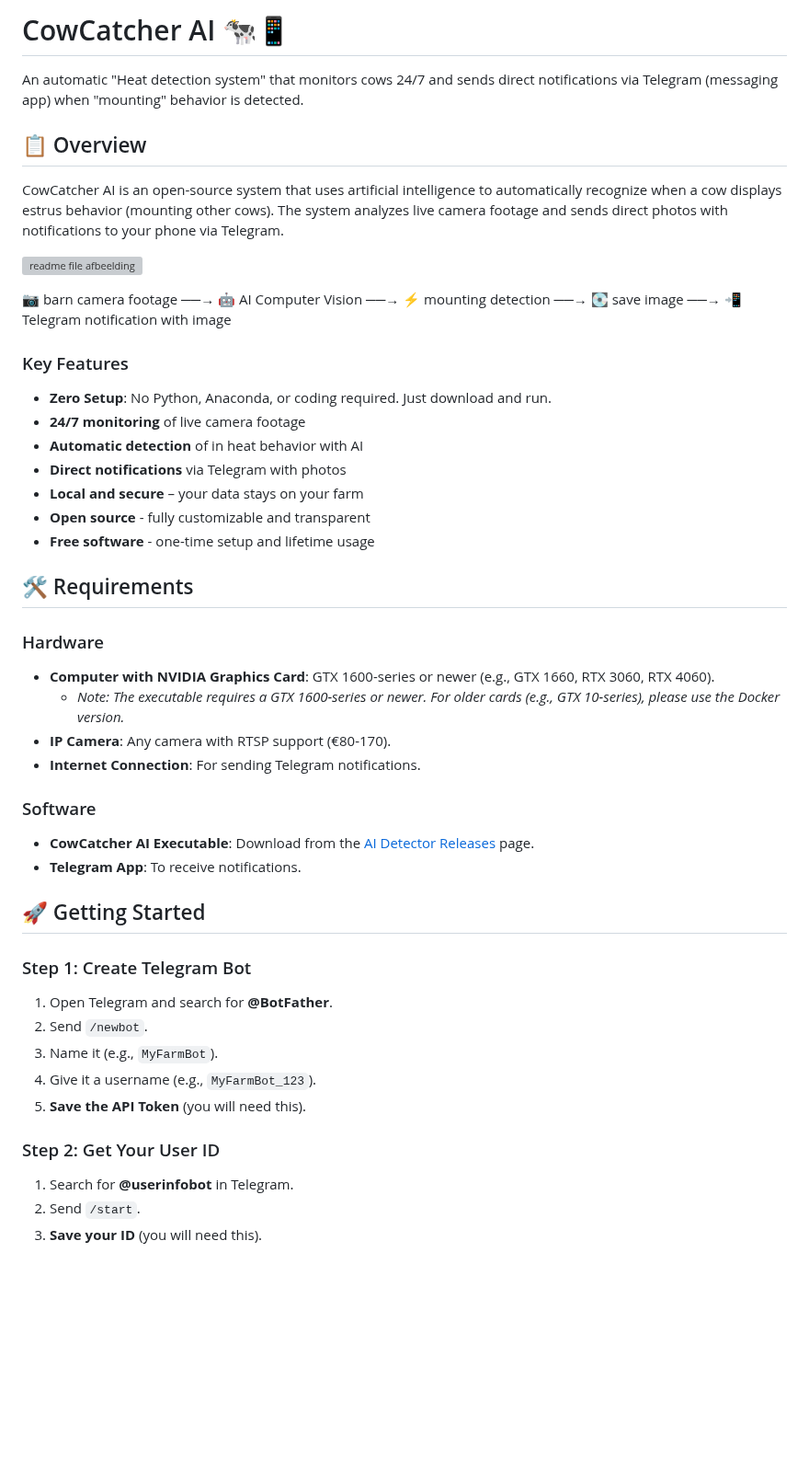
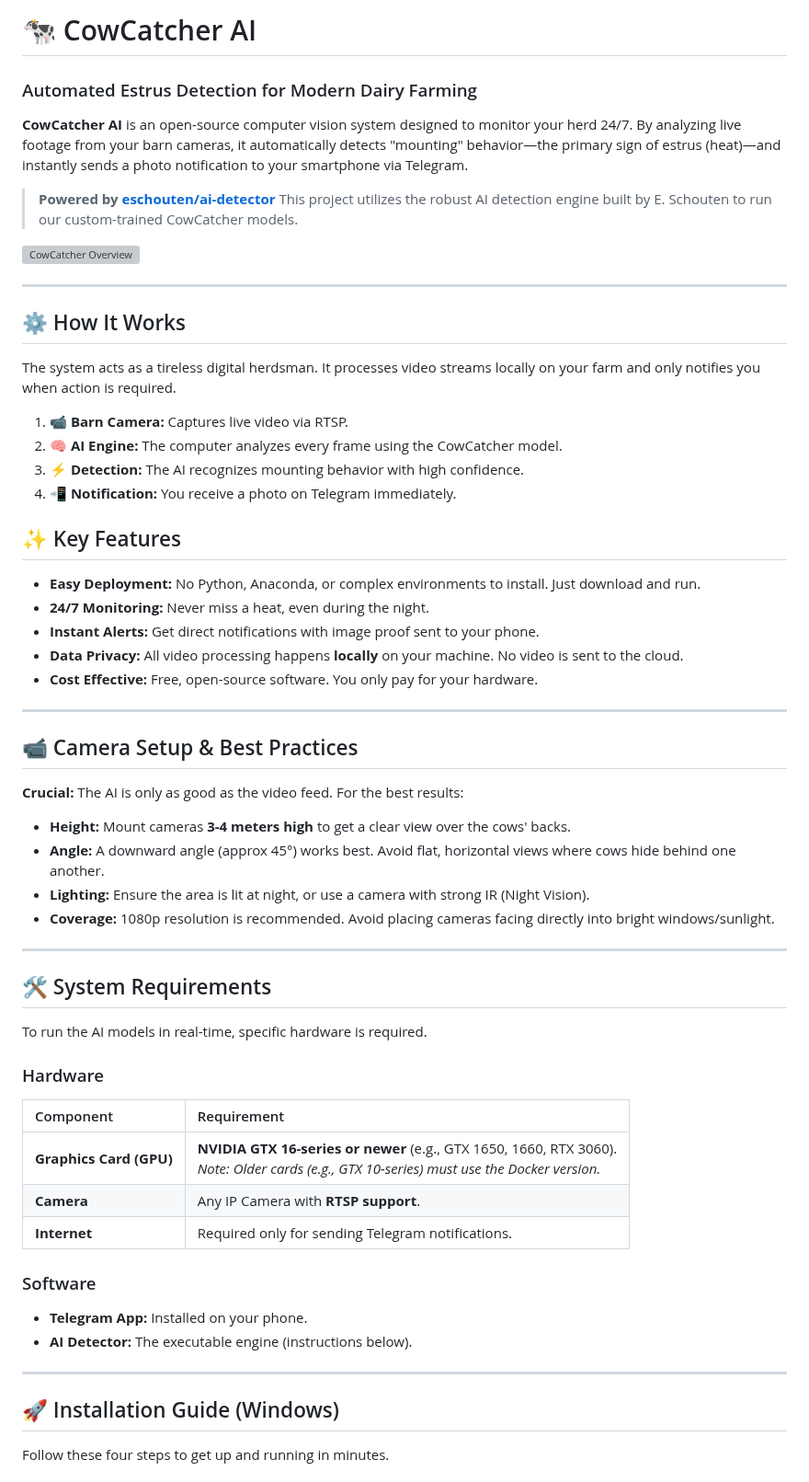
Before and after one commit to CowCatcherAI/CowCatcherAI, a Markdown page: README.md, the part around one of its changes. Shown at 92% size. GitHub-like rendering; blank space fills up the shorter version; grey boxes are pictures that could not be loaded.

Commit message:
feat: readme rewrite

```diff
--- a/README.md
+++ b/README.md
@@ -1,47 +1,63 @@
-# CowCatcher AI 🐄📱
+# 🐄 CowCatcher AI
 
-An automatic "Heat detection system" that monitors cows 24/7 and sends direct notifications via Telegram (messaging app) when "mounting" behavior is detected.
+### Automated Estrus Detection for Modern Dairy Farming
 
-## 📋 Overview
+**CowCatcher AI** is an open-source computer vision system designed to monitor your herd 24/7. By analyzing live footage from your barn cameras, it automatically detects "mounting" behavior—the primary sign of estrus (heat)—and instantly sends a photo notification to your smartphone via Telegram.
 
-CowCatcher AI is an open-source system that uses artificial intelligence to automatically recognize when a cow displays estrus behavior (mounting other cows). The system analyzes live camera footage and sends direct photos with notifications to your phone via Telegram.
+> **Powered by** [**eschouten/ai-detector**](https://github.com/eschouten/ai-detector)
+> This project utilizes the robust AI detection engine built by E. Schouten to run our custom-trained CowCatcher models.
 
-![readme file afbeelding](https://github.com/user-attachments/assets/cee1e5f5-f9ae-4241-b8ad-8a9313b4a70c)
+![CowCatcher Overview](https://github.com/user-attachments/assets/cee1e5f5-f9ae-4241-b8ad-8a9313b4a70c)
 
-📷 barn camera footage ──→ 🤖 AI Computer Vision ──→ ⚡ mounting detection ──→ 💽 save image ──→ 📲 Telegram notification with image
+---
 
-### Key Features
-- **Zero Setup**: No Python, Anaconda, or coding required. Just download and run.
-- **24/7 monitoring** of live camera footage
-- **Automatic detection** of in heat behavior with AI
-- **Direct notifications** via Telegram with photos
-- **Local and secure** – your data stays on your farm
-- **Open source** - fully customizable and transparent
-- **Free software** - one-time setup and lifetime usage
+## ⚙️ How It Works
 
-## 🛠️ Requirements
+The system acts as a tireless digital herdsman. It processes video streams locally on your farm and only notifies you when action is required.
+
+1.  **📹 Barn Camera:** Captures live video via RTSP.
+2.  **🧠 AI Engine:** The computer analyzes every frame using the CowCatcher model.
+3.  **⚡ Detection:** The AI recognizes mounting behavior with high confidence.
+4.  **📲 Notification:** You receive a photo on Telegram immediately.
+
+## ✨ Key Features
+
+* **Easy Deployment:** No Python, Anaconda, or complex environments to install. Just download and run.
+* **24/7 Monitoring:** Never miss a heat, even during the night.
+* **Instant Alerts:** Get direct notifications with image proof sent to your phone.
+* **Data Privacy:** All video processing happens **locally** on your machine. No video is sent to the cloud.
+* **Cost Effective:** Free, open-source software. You only pay for your hardware.
+
+---
+
+## 📹 Camera Setup & Best Practices
+**Crucial:** The AI is only as good as the video feed. For the best results:
+
+* **Height:** Mount cameras **3-4 meters high** to get a clear view over the cows' backs.
+* **Angle:** A downward angle (approx 45°) works best. Avoid flat, horizontal views where cows hide behind one another.
+* **Lighting:** Ensure the area is lit at night, or use a camera with strong IR (Night Vision).
+* **Coverage:** 1080p resolution is recommended. Avoid placing cameras facing directly into bright windows/sunlight.
+
+---
+
+## 🛠️ System Requirements
+
+To run the AI models in real-time, specific hardware is required.
 
 ### Hardware
-- **Computer with NVIDIA Graphics Card**: GTX 1600-series or newer (e.g., GTX 1660, RTX 3060, RTX 4060).
-  - *Note: The executable requires a GTX 1600-series or newer. For older cards (e.g., GTX 10-series), please use the Docker version.*
-- **IP Camera**: Any camera with RTSP support (€80-170).
-- **Internet Connection**: For sending Telegram notifications.
+| Component | Requirement |
+| :--- | :--- |
+| **Graphics Card (GPU)** | **NVIDIA GTX 16-series or newer** (e.g., GTX 1650, 1660, RTX 3060). <br> *Note: Older cards (e.g., GTX 10-series) must use the Docker version.* |
+| **Camera** | Any IP Camera with **RTSP support**. |
+| **Internet** | Required only for sending Telegram notifications. |
 
 ### Software
-- **CowCatcher AI Executable**: Download from the [AI Detector Releases](https://github.com/ESchouten/ai-detector/releases) page.
-- **Telegram App**: To receive notifications.
+* **Telegram App:** Installed on your phone.
+* **AI Detector:** The executable engine (instructions below).
 
-## 🚀 Getting Started
+---
 
-### Step 1: Create Telegram Bot
-1. Open Telegram and search for **@BotFather**.
-2. Send `/newbot`.
-3. Name it (e.g., `MyFarmBot`).
-4. Give it a username (e.g., `MyFarmBot_123`).
-5. **Save the API Token** (you will need this).
+## 🚀 Installation Guide (Windows)
 
-### Step 2: Get Your User ID
-1. Search for **@userinfobot** in Telegram.
-2. Send `/start`.
-3. **Save your ID** (you will need this).
+Follow these four steps to get up and running in minutes.
 
```
Also changed, not shown: other parts of README.md (+123 -32 lines).
